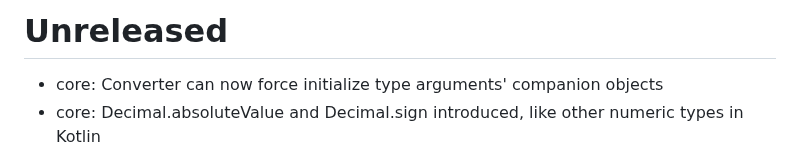
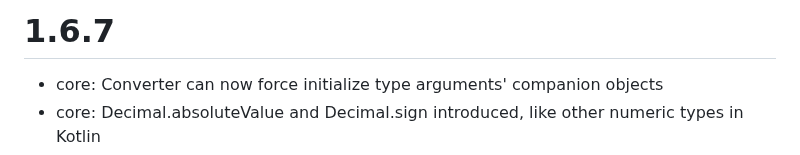
Before and after one commit to codeborne/klite, a Markdown page: CHANGELOG.md, the part around the change. GitHub-like rendering.

Commit message:
releasing 1.6.7

```diff
--- a/CHANGELOG.md
+++ b/CHANGELOG.md
@@ -1,4 +1,4 @@
-# Unreleased
+# 1.6.7
 * core: Converter can now force initialize type arguments' companion objects
 * core: Decimal.absoluteValue and Decimal.sign introduced, like other numeric types in Kotlin
 * core: Registry and TypedHttpClient moved from server module, so that JsonHttpClient can be used without the server
```
